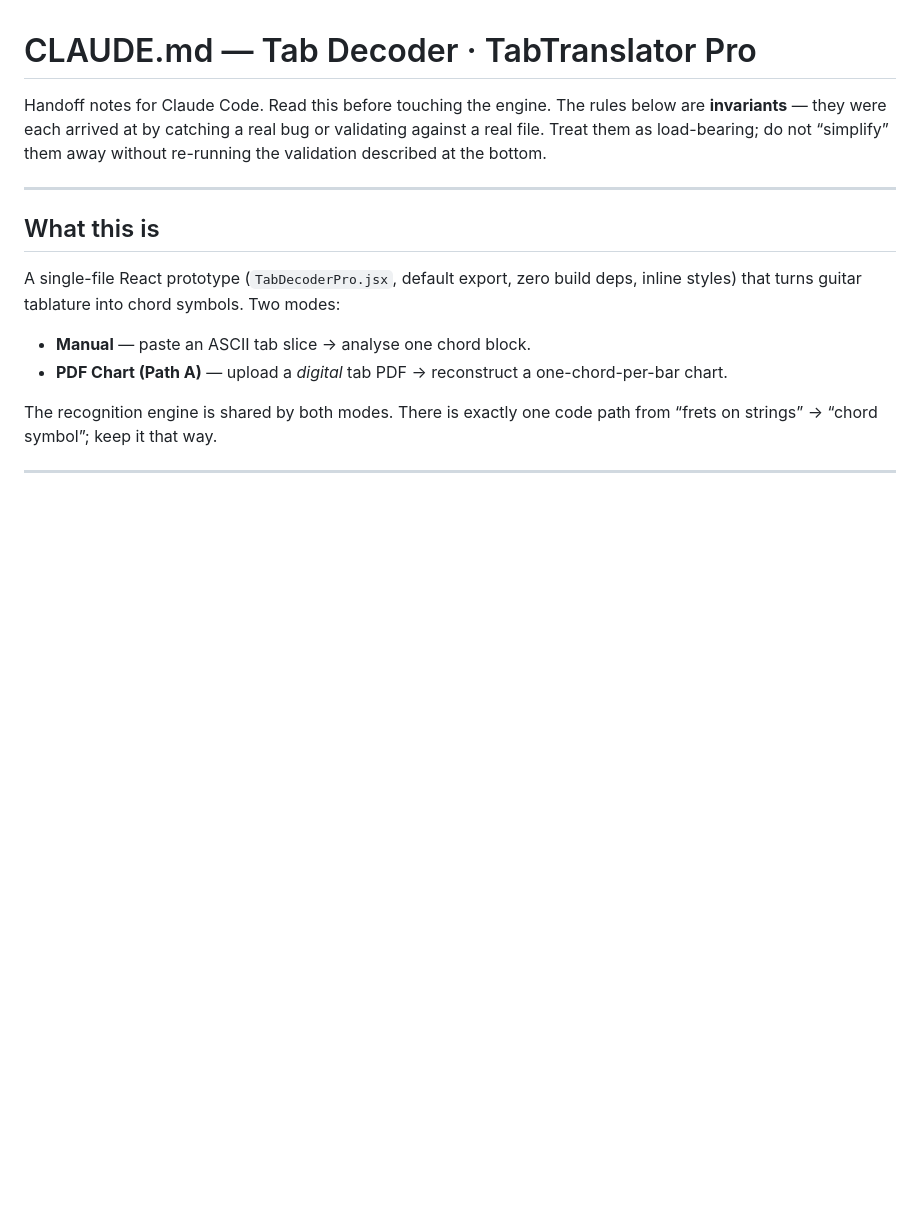
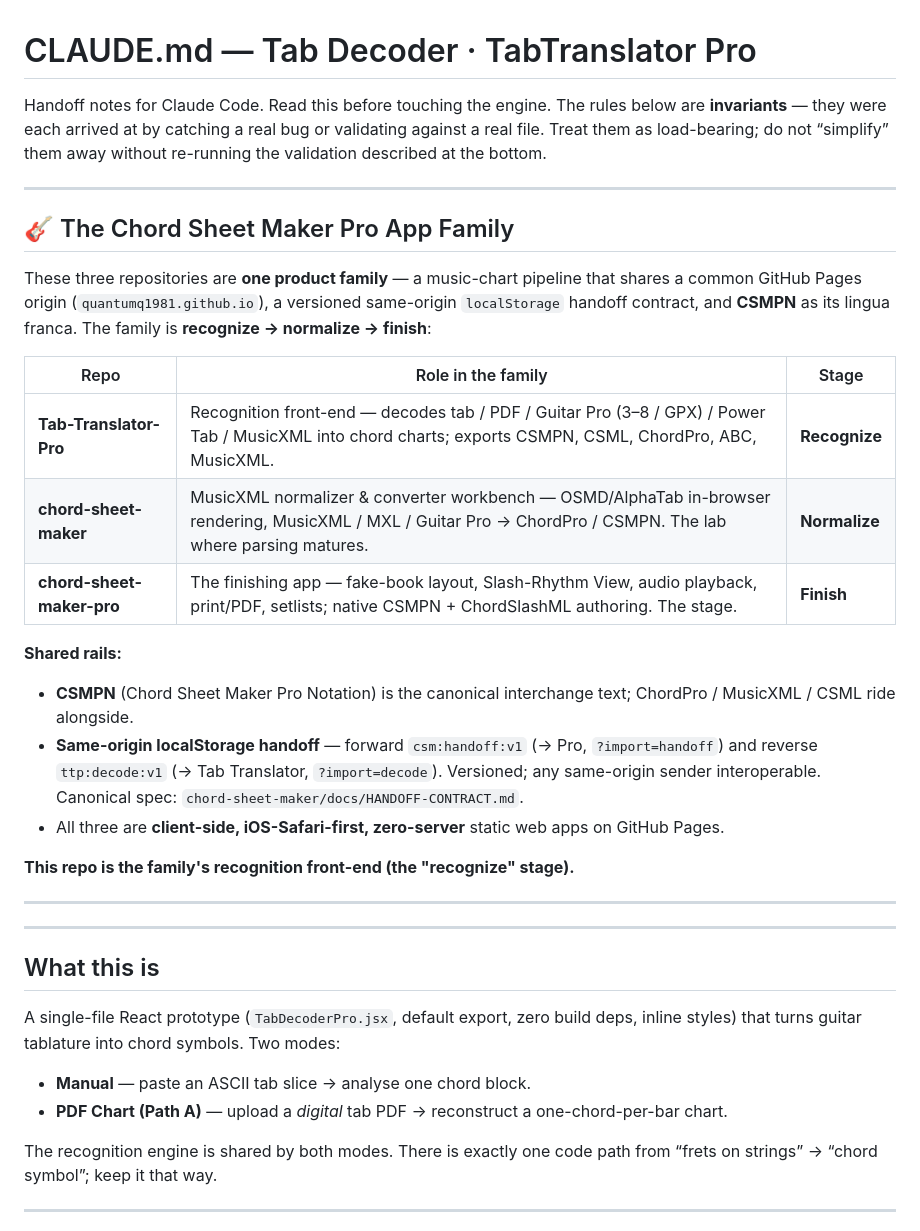
Before and after one commit to quantumq1981/Tab-Translator-Pro, a Markdown page: CLAUDE.md, the part around the change. GitHub-like rendering; blank space fills up the shorter version.

Commit message:
docs: frame the three repos as the Chord Sheet Maker Pro app family
Add a shared 'Chord Sheet Maker Pro App Family' section to the top of each
CLAUDE.md describing the recognize -> normalize -> finish pipeline, the shared
CSMPN lingua franca, and the same-origin localStorage handoff contract.

https://claude.ai/code/session_01MjvsAdu7r1sctiNyWWeCBb

```diff
--- a/CLAUDE.md
+++ b/CLAUDE.md
@@ -4,6 +4,30 @@ Handoff notes for Claude Code. Read this before touching the engine. The rules
 below are **invariants** — they were each arrived at by catching a real bug or
 validating against a real file. Treat them as load-bearing; do not “simplify”
 them away without re-running the validation described at the bottom.
+
+---
+
+## 🎸 The Chord Sheet Maker Pro App Family
+
+These three repositories are **one product family** — a music-chart pipeline that
+shares a common GitHub Pages origin (`quantumq1981.github.io`), a versioned
+same-origin `localStorage` handoff contract, and **CSMPN** as its lingua franca.
+The family is **recognize → normalize → finish**:
+
+| Repo | Role in the family | Stage |
+|------|--------------------|-------|
+| **Tab-Translator-Pro** | Recognition front-end — decodes tab / PDF / Guitar Pro (3–8 / GPX) / Power Tab / MusicXML into chord charts; exports CSMPN, CSML, ChordPro, ABC, MusicXML. | **Recognize** |
+| **chord-sheet-maker** | MusicXML normalizer & converter workbench — OSMD/AlphaTab in-browser rendering, MusicXML / MXL / Guitar Pro → ChordPro / CSMPN. The lab where parsing matures. | **Normalize** |
+| **chord-sheet-maker-pro** | The finishing app — fake-book layout, Slash-Rhythm View, audio playback, print/PDF, setlists; native CSMPN + ChordSlashML authoring. The stage. | **Finish** |
+
+**Shared rails:**
+- **CSMPN** (Chord Sheet Maker Pro Notation) is the canonical interchange text; ChordPro / MusicXML / CSML ride alongside.
+- **Same-origin localStorage handoff** — forward `csm:handoff:v1` (→ Pro, `?import=handoff`) and reverse `ttp:decode:v1` (→ Tab Translator, `?import=decode`). Versioned; any same-origin sender interoperable. Canonical spec: `chord-sheet-maker/docs/HANDOFF-CONTRACT.md`.
+- All three are **client-side, iOS-Safari-first, zero-server** static web apps on GitHub Pages.
+
+**This repo is the family's recognition front-end (the "recognize" stage).**
+
+---
 
 -----
 
```
